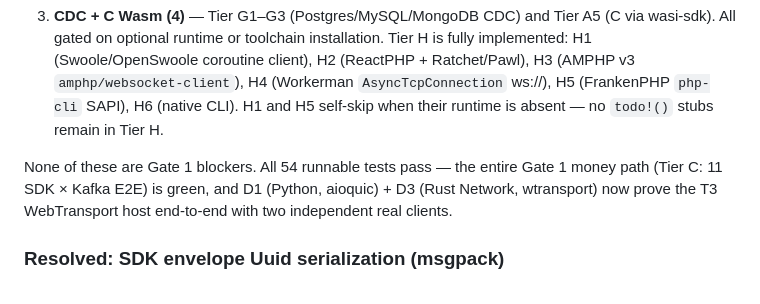
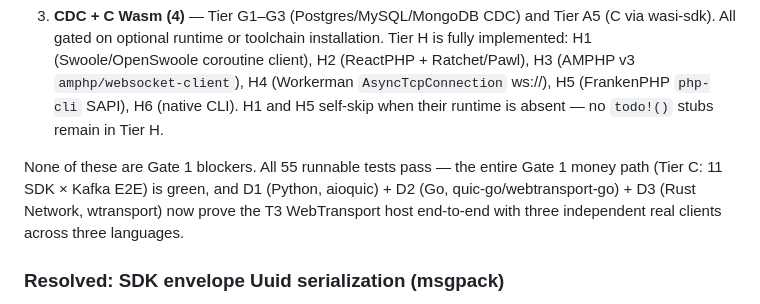
Before and after one commit to aeon-rust/aeon, a Markdown page: docs/E2E-TEST-PLAN.md, the part around the change. Drawn GitHub-style.

```diff
--- a/docs/E2E-TEST-PLAN.md
+++ b/docs/E2E-TEST-PLAN.md
@@ -404,10 +404,11 @@ aspirational marks.
    H5 (FrankenPHP `php-cli` SAPI), H6 (native CLI). H1 and H5 self-skip
    when their runtime is absent — no `todo!()` stubs remain in Tier H.
 
-None of these are Gate 1 blockers. All 54 runnable tests pass — the
+None of these are Gate 1 blockers. All 55 runnable tests pass — the
 entire Gate 1 money path (Tier C: 11 SDK × Kafka E2E) is green, and
-D1 (Python, aioquic) + D3 (Rust Network, wtransport) now prove the T3
-WebTransport host end-to-end with two independent real clients.
+D1 (Python, aioquic) + D2 (Go, quic-go/webtransport-go) + D3 (Rust
+Network, wtransport) now prove the T3 WebTransport host end-to-end
+with three independent real clients across three languages.
 
 ### Resolved: SDK envelope Uuid serialization (msgpack)
 
```
Also changed, not shown: docs/ROADMAP.md (+84 -18 lines).
